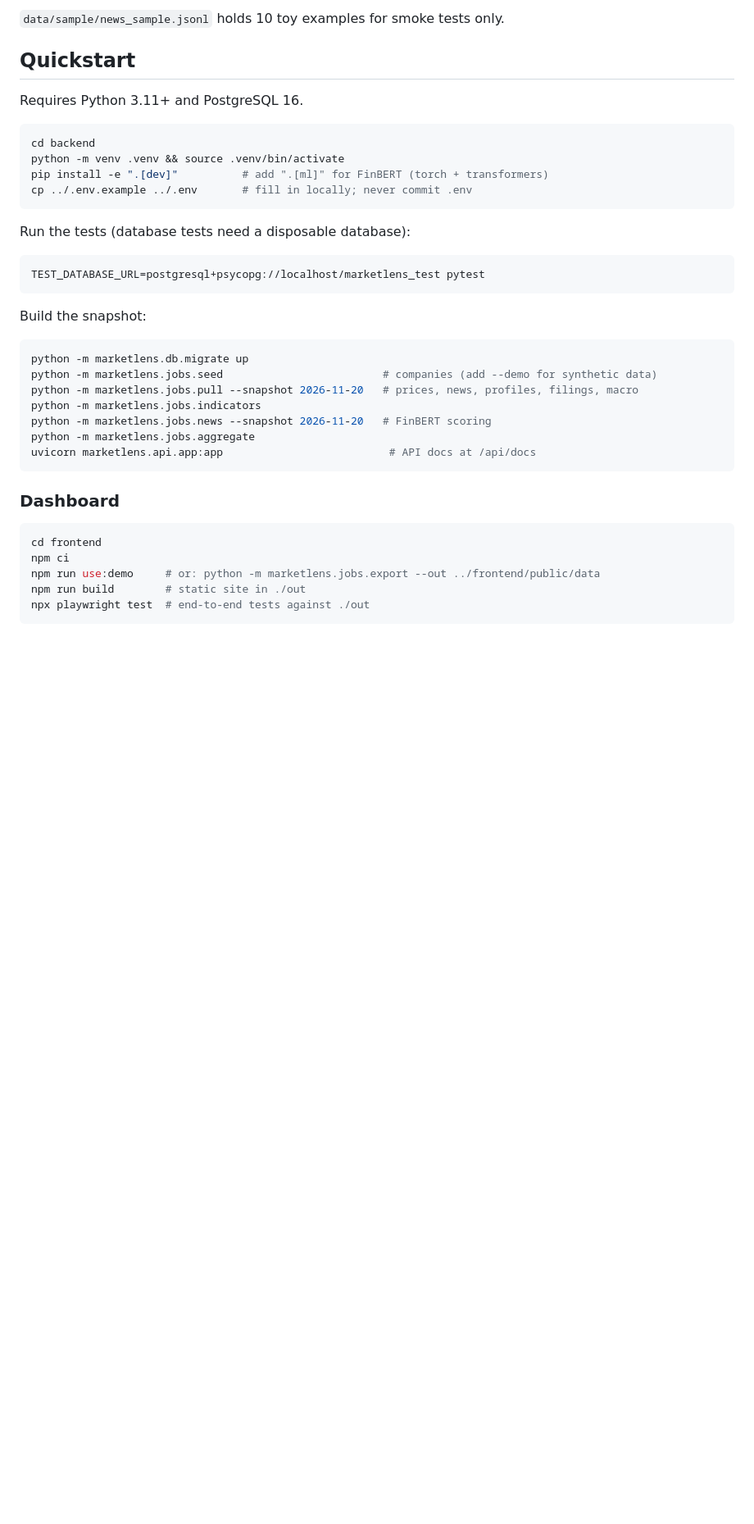
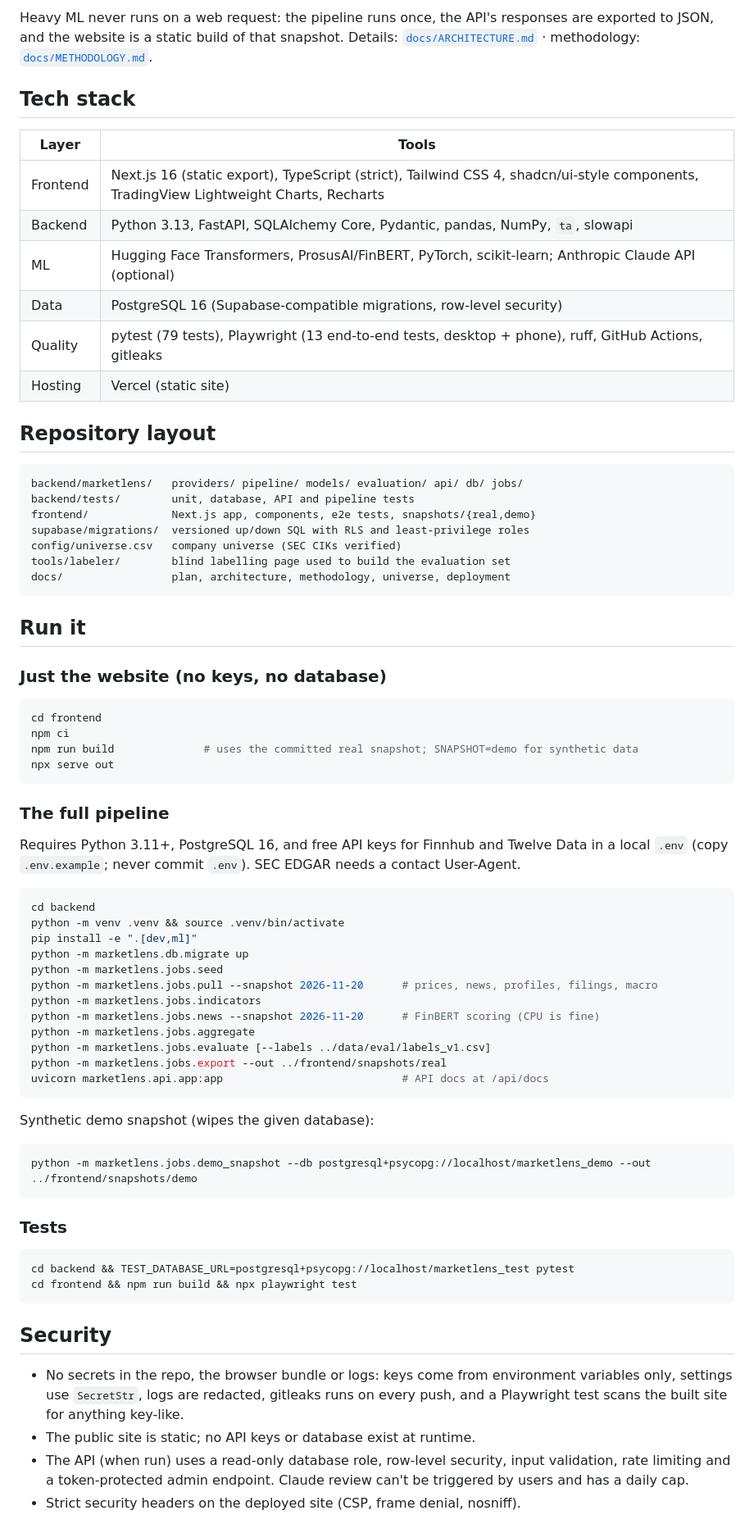
Before and after one commit to nicolekvan/fin-news-sentiment, a Markdown page: README.md, the part around one of its changes. Shown at 82% size. Rendered like a GitHub page; blank space fills up the shorter version.

````diff
--- a/README.md
+++ b/README.md
@@ -37,43 +73,84 @@ judge (`marketlens.text.targets.mark_target`).
 ```
 
-`data/sample/news_sample.jsonl` holds 10 toy examples for smoke tests only.
+Heavy ML never runs on a web request: the pipeline runs once, the API's responses are exported
+to JSON, and the website is a static build of that snapshot. Details:
+[`docs/ARCHITECTURE.md`](docs/ARCHITECTURE.md) · methodology: [`docs/METHODOLOGY.md`](docs/METHODOLOGY.md).
 
-## Quickstart
+## Tech stack
 
-Requires Python 3.11+ and PostgreSQL 16.
+| Layer | Tools |
+|---|---|
+| Frontend | Next.js 16 (static export), TypeScript (strict), Tailwind CSS 4, shadcn/ui-style components, TradingView Lightweight Charts, Recharts |
+| Backend | Python 3.13, FastAPI, SQLAlchemy Core, Pydantic, pandas, NumPy, `ta`, slowapi |
+| ML | Hugging Face Transformers, ProsusAI/FinBERT, PyTorch, scikit-learn; Anthropic Claude API (optional) |
+| Data | PostgreSQL 16 (Supabase-compatible migrations, row-level security) |
+| Quality | pytest (79 tests), Playwright (13 end-to-end tests, desktop + phone), ruff, GitHub Actions, gitleaks |
+| Hosting | Vercel (static site) |
+
+## Repository layout
+
+```
+backend/marketlens/   providers/ pipeline/ models/ evaluation/ api/ db/ jobs/
+backend/tests/        unit, database, API and pipeline tests
+frontend/             Next.js app, components, e2e tests, snapshots/{real,demo}
+supabase/migrations/  versioned up/down SQL with RLS and least-privilege roles
+config/universe.csv   company universe (SEC CIKs verified)
+tools/labeler/        blind labelling page used to build the evaluation set
+docs/                 plan, architecture, methodology, universe, deployment
+```
+
+## Run it
+
+### Just the website (no keys, no database)
+
+```bash
+cd frontend
+npm ci
+npm run build              # uses the committed real snapshot; SNAPSHOT=demo for synthetic data
+npx serve out
+```
+
+### The full pipeline
+
+Requires Python 3.11+, PostgreSQL 16, and free API keys for Finnhub and Twelve Data in a local
+`.env` (copy `.env.example`; never commit `.env`). SEC EDGAR needs a contact User-Agent.
 
 ```bash
 cd backend
 python -m venv .venv && source .venv/bin/activate
-pip install -e ".[dev]"          # add ".[ml]" for FinBERT (torch + transformers)
-cp ../.env.example ../.env       # fill in locally; never commit .env
+pip install -e ".[dev,ml]"
+python -m marketlens.db.migrate up
+python -m marketlens.jobs.seed
+python -m marketlens.jobs.pull --snapshot 2026-11-20      # prices, news, profiles, filings, macro
+python -m marketlens.jobs.indicators
+python -m marketlens.jobs.news --snapshot 2026-11-20      # FinBERT scoring (CPU is fine)
+python -m marketlens.jobs.aggregate
+python -m marketlens.jobs.evaluate [--labels ../data/eval/labels_v1.csv]
+python -m marketlens.jobs.export --out ../frontend/snapshots/real
+uvicorn marketlens.api.app:app                            # API docs at /api/docs
 ```
 
-Run the tests (database tests need a disposable database):
+Synthetic demo snapshot (wipes the given database):
 
 ```bash
-TEST_DATABASE_URL=postgresql+psycopg://localhost/marketlens_test pytest
+python -m marketlens.jobs.demo_snapshot --db postgresql+psycopg://localhost/marketlens_demo --out ../frontend/snapshots/demo
 ```
 
-Build the snapshot:
+### Tests
 
 ```bash
-python -m marketlens.db.migrate up
-python -m marketlens.jobs.seed                         # companies (add --demo for synthetic data)
-python -m marketlens.jobs.pull --snapshot 2026-11-20   # prices, news, profiles, filings, macro
-python -m marketlens.jobs.indicators
-python -m marketlens.jobs.news --snapshot 2026-11-20   # FinBERT scoring
-python -m marketlens.jobs.aggregate
-uvicorn marketlens.api.app:app                          # API docs at /api/docs
+cd backend && TEST_DATABASE_URL=postgresql+psycopg://localhost/marketlens_test pytest
+cd frontend && npm run build && npx playwright test
 ```
 
-### Dashboard
+## Security
 
-```bash
-cd frontend
-npm ci
-npm run use:demo     # or: python -m marketlens.jobs.export --out ../frontend/public/data
-npm run build        # static site in ./out
-npx playwright test  # end-to-end tests against ./out
-```
+- No secrets in the repo, the browser bundle or logs: keys come from environment variables
+  only, settings use `SecretStr`, logs are redacted, gitleaks runs on every push, and a
+  Playwright test scans the built site for anything key-like.
+- The public site is static; no API keys or database exist at runtime.
+- The API (when run) uses a read-only database role, row-level security, input validation, rate
+  limiting and a token-protected admin endpoint. Claude review can't be triggered by users and
+  has a daily cap.
+- Strict security headers on the deployed site (CSP, frame denial, nosniff).
 
````
Also changed, not shown: other parts of README.md (+86 -33 lines), docs/ARCHITECTURE.md (added, +60 -0 lines), docs/DEPLOYMENT.md (added, +48 -0 lines), docs/screenshots/company.png (added), docs/screenshots/mobile.png (added), docs/screenshots/news.png (added), docs/screenshots/overview.png (added), docs/screenshots/performance.png (added), docs/screenshots/screener.png (added).
